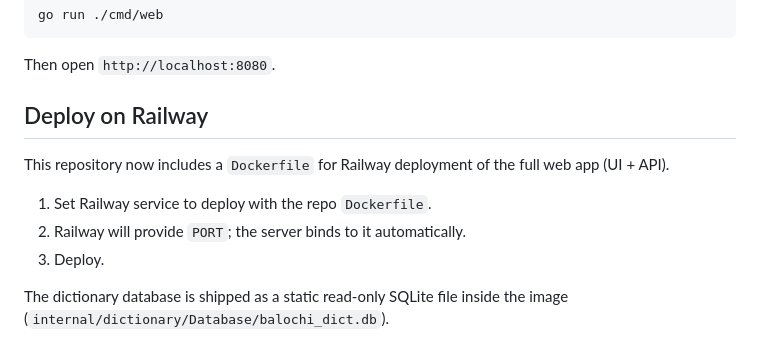
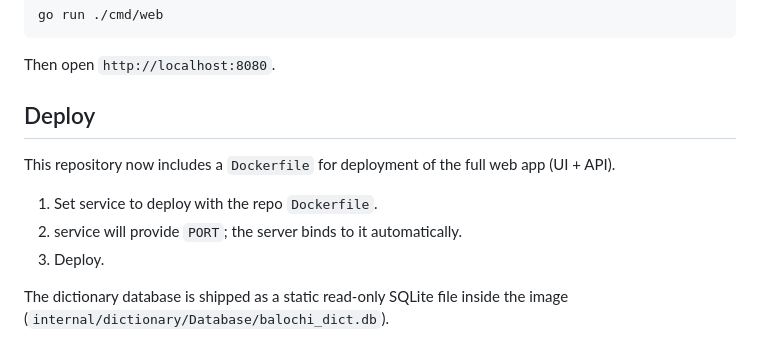
Before and after one commit to Raysh454/BalochiDictionary, a Markdown page: README.md, the part around the change. Drawn GitHub-style.

Commit message:
fix: README

```diff
--- a/README.md
+++ b/README.md
@@ -36,12 +36,12 @@ go run ./cmd/web
 
 Then open `http://localhost:8080`.
 
-## Deploy on Railway
+## Deploy
 
-This repository now includes a `Dockerfile` for Railway deployment of the full web app (UI + API).
+This repository now includes a `Dockerfile` for deployment of the full web app (UI + API).
 
-1. Set Railway service to deploy with the repo `Dockerfile`.
-2. Railway will provide `PORT`; the server binds to it automatically.
+1. Set service to deploy with the repo `Dockerfile`.
+2. service will provide `PORT`; the server binds to it automatically.
 3. Deploy.
 
 The dictionary database is shipped as a static read-only SQLite file inside the image (`internal/dictionary/Database/balochi_dict.db`).
```
